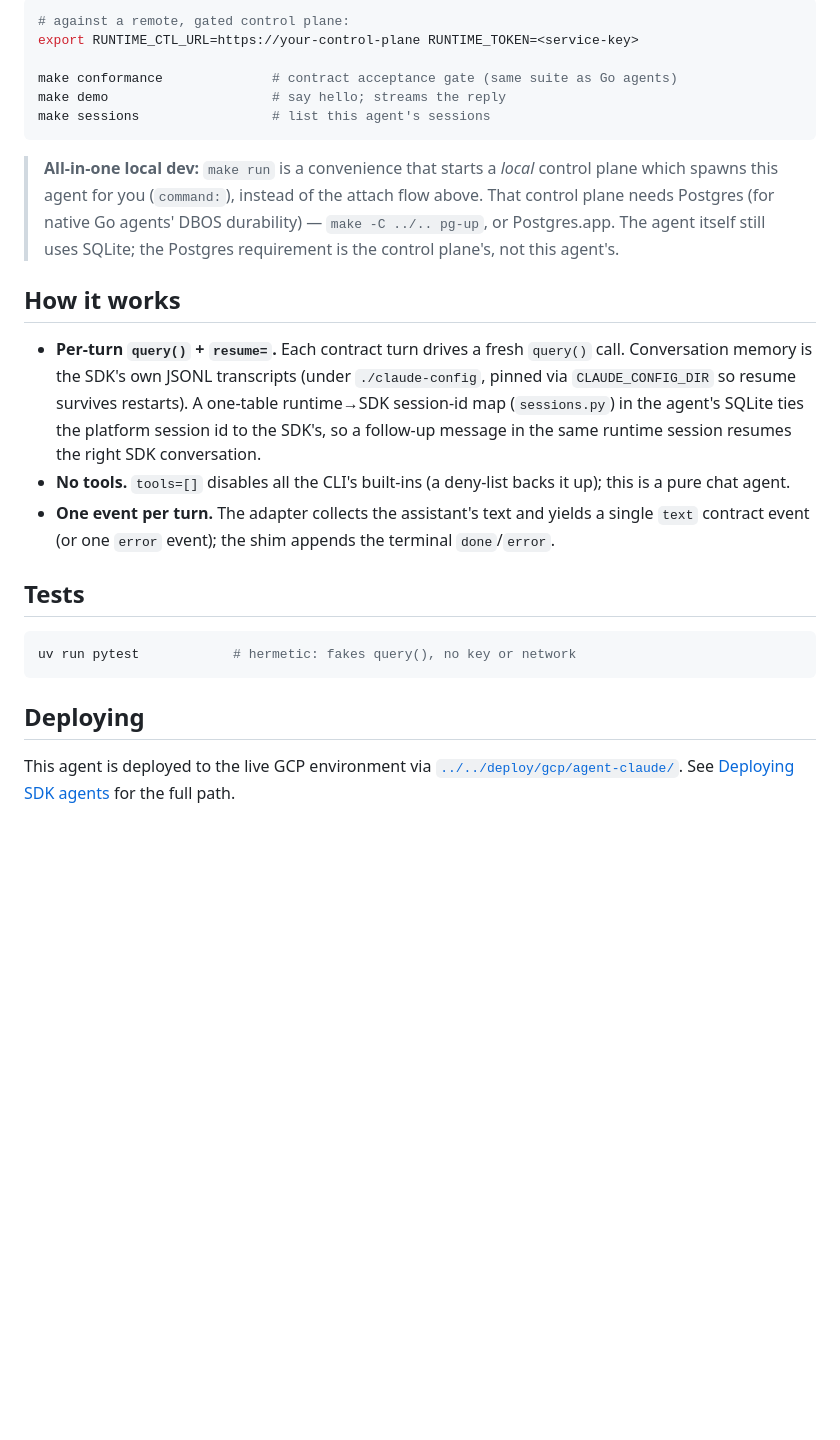
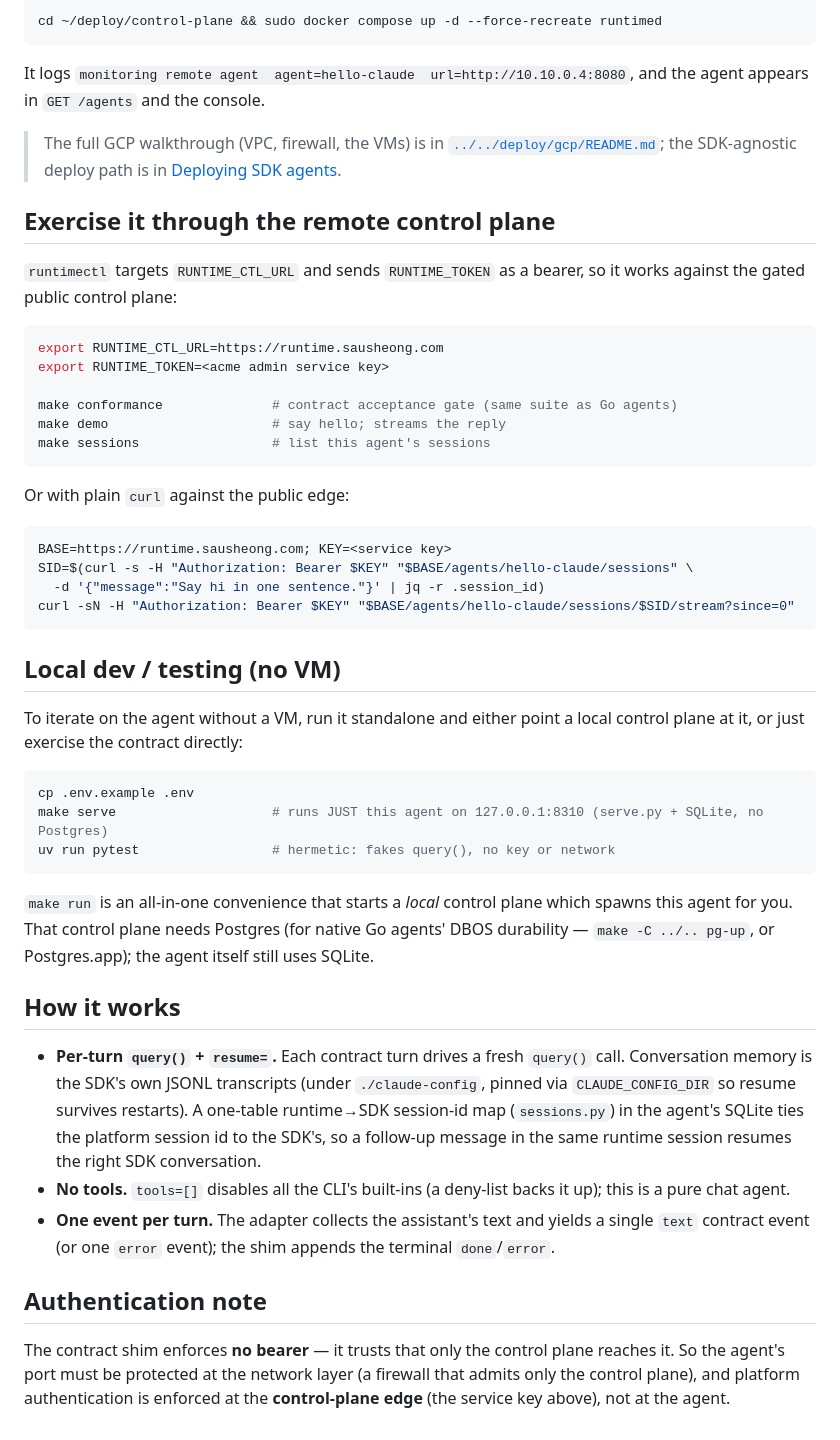
Before and after one commit to sausheong/runtime, a Markdown page: examples/hello-claude/README.md, the part around one of its changes. Rendered like a GitHub page; blank space fills up the shorter version.

````diff
--- a/examples/hello-claude/README.md
+++ b/examples/hello-claude/README.md
@@ -61,19 +97,53 @@ same commands work against a remote, identity-gated control plane:
 
 ```bash
-# against a remote, gated control plane:
-export RUNTIME_CTL_URL=https://your-control-plane RUNTIME_TOKEN=<service-key>
+cd ~/deploy/control-plane && sudo docker compose up -d --force-recreate runtimed
+```
+
+It logs `monitoring remote agent  agent=hello-claude  url=http://10.10.0.4:8080`,
+and the agent appears in `GET /agents` and the console.
+
+> The full GCP walkthrough (VPC, firewall, the VMs) is in
+> [`../../deploy/gcp/README.md`](../../deploy/gcp/README.md); the SDK-agnostic
+> deploy path is in [Deploying SDK agents](../../docs/deploying-sdk-agents.md).
+
+## Exercise it through the remote control plane
+
+`runtimectl` targets `RUNTIME_CTL_URL` and sends `RUNTIME_TOKEN` as a bearer, so
+it works against the gated public control plane:
+
+```bash
+export RUNTIME_CTL_URL=https://runtime.sausheong.com
+export RUNTIME_TOKEN=<acme admin service key>
 
 make conformance              # contract acceptance gate (same suite as Go agents)
 make demo                     # say hello; streams the reply
 make sessions                 # list this agent's sessions
 ```
 
-> **All-in-one local dev:** `make run` is a convenience that starts a *local*
-> control plane which spawns this agent for you (`command:`), instead of the
-> attach flow above. That control plane needs Postgres (for native Go agents'
-> DBOS durability) — `make -C ../.. pg-up`, or Postgres.app. The agent itself
-> still uses SQLite; the Postgres requirement is the control plane's, not this
-> agent's.
+Or with plain `curl` against the public edge:
+
+```bash
+BASE=https://runtime.sausheong.com; KEY=<service key>
+SID=$(curl -s -H "Authorization: Bearer $KEY" "$BASE/agents/hello-claude/sessions" \
+  -d '{"message":"Say hi in one sentence."}' | jq -r .session_id)
+curl -sN -H "Authorization: Bearer $KEY" "$BASE/agents/hello-claude/sessions/$SID/stream?since=0"
+```
+
+## Local dev / testing (no VM)
+
+To iterate on the agent without a VM, run it standalone and either point a local
+control plane at it, or just exercise the contract directly:
+
+```bash
+cp .env.example .env
+make serve                    # runs JUST this agent on 127.0.0.1:8310 (serve.py + SQLite, no Postgres)
+uv run pytest                 # hermetic: fakes query(), no key or network
+```
+
+`make run` is an all-in-one convenience that starts a *local* control plane which
+spawns this agent for you. That control plane needs Postgres (for native Go
+agents' DBOS durability — `make -C ../.. pg-up`, or Postgres.app); the agent
+itself still uses SQLite.
 
 ## How it works
 
@@ -89,14 +159,9 @@ make sessions                 # list this agent's sessions
   single `text` contract event (or one `error` event); the shim appends the
   terminal `done`/`error`.
 
-## Tests
+## Authentication note
 
-```bash
-uv run pytest            # hermetic: fakes query(), no key or network
-```
-
-## Deploying
-
-This agent is deployed to the live GCP environment via
-[`../../deploy/gcp/agent-claude/`](../../deploy/gcp/agent-claude). See
-[Deploying SDK agents](../../docs/deploying-sdk-agents.md) for the full path.
+The contract shim enforces **no bearer** — it trusts that only the control plane
+reaches it. So the agent's port must be protected at the network layer (a
+firewall that admits only the control plane), and platform authentication is
+enforced at the **control-plane edge** (the service key above), not at the agent.
````
Also changed, not shown: other parts of examples/hello-claude/README.md (+63 -27 lines).
